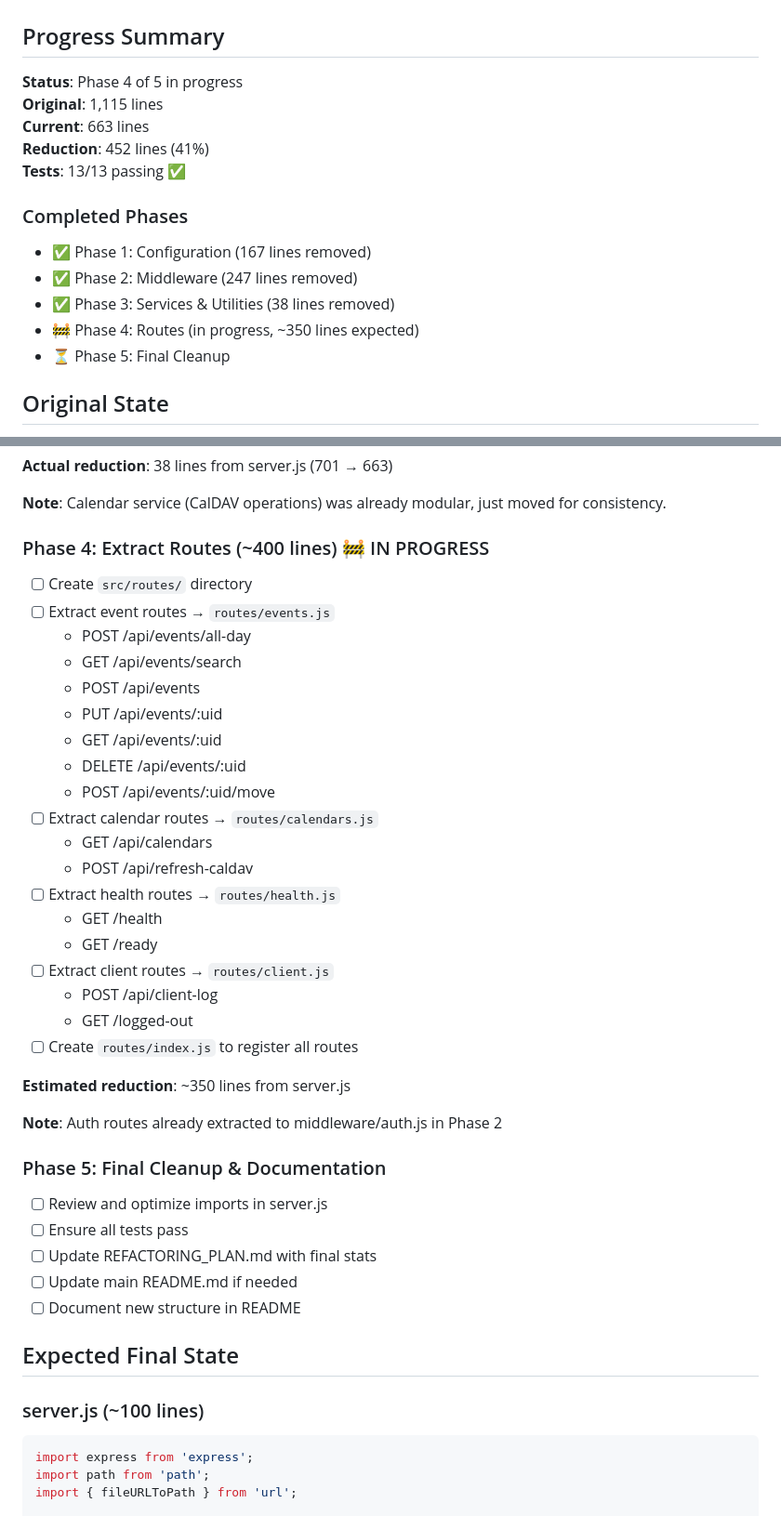
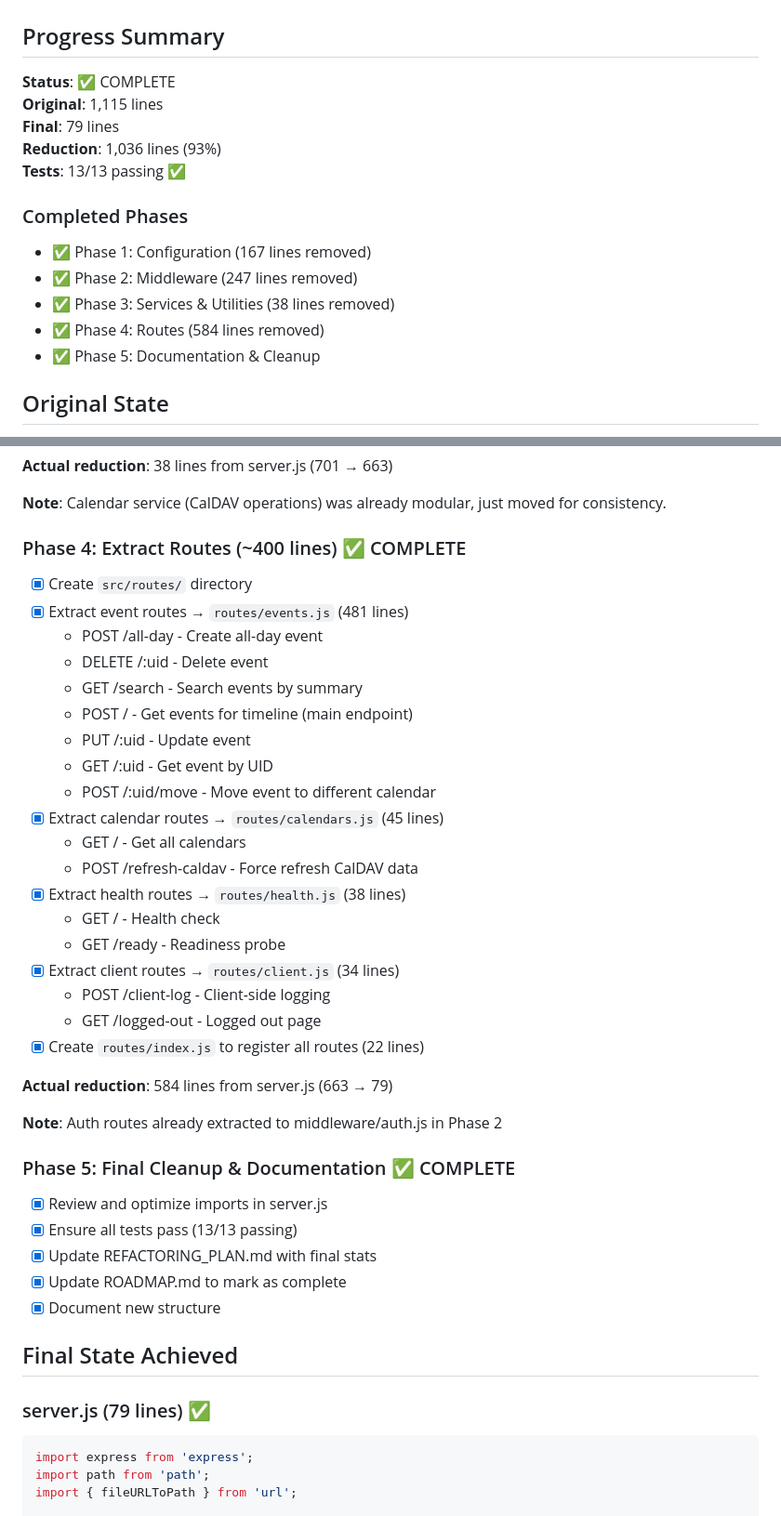
Before and after one commit to snizzleorg/supportplanner, a Markdown page: REFACTORING_PLAN.md, 2 parts joined by grey strips. Shown: that part at 93% size. Rendered like a GitHub page.

````diff
--- a/REFACTORING_PLAN.md
+++ b/REFACTORING_PLAN.md
@@ -2,18 +2,18 @@
 
 ## Progress Summary
 
-**Status**: Phase 4 of 5 in progress
+**Status**: ✅ COMPLETE
 **Original**: 1,115 lines
-**Current**: 663 lines
-**Reduction**: 452 lines (41%)
+**Final**: 79 lines
+**Reduction**: 1,036 lines (93%)
 **Tests**: 13/13 passing ✅
 
 ### Completed Phases
 - ✅ Phase 1: Configuration (167 lines removed)
 - ✅ Phase 2: Middleware (247 lines removed)
 - ✅ Phase 3: Services & Utilities (38 lines removed)
-- 🚧 Phase 4: Routes (in progress, ~350 lines expected)
-- ⏳ Phase 5: Final Cleanup
+- ✅ Phase 4: Routes (584 lines removed)
+- ✅ Phase 5: Documentation & Cleanup
 
 ## Original State
 - **Lines**: 1,115 lines
@@ -93,41 +93,41 @@ src/
 
 **Note**: Calendar service (CalDAV operations) was already modular, just moved for consistency.
 
-### Phase 4: Extract Routes (~400 lines) 🚧 IN PROGRESS
-- [ ] Create `src/routes/` directory
-- [ ] Extract event routes → `routes/events.js`
-  - POST /api/events/all-day
-  - GET /api/events/search
-  - POST /api/events
-  - PUT /api/events/:uid
-  - GET /api/events/:uid
-  - DELETE /api/events/:uid
-  - POST /api/events/:uid/move
-- [ ] Extract calendar routes → `routes/calendars.js`
-  - GET /api/calendars
-  - POST /api/refresh-caldav
-- [ ] Extract health routes → `routes/health.js`
-  - GET /health
-  - GET /ready
-- [ ] Extract client routes → `routes/client.js`
-  - POST /api/client-log
-  - GET /logged-out
-- [ ] Create `routes/index.js` to register all routes
+### Phase 4: Extract Routes (~400 lines) ✅ COMPLETE
+- [x] Create `src/routes/` directory
+- [x] Extract event routes → `routes/events.js` (481 lines)
+  - POST /all-day - Create all-day event
+  - DELETE /:uid - Delete event
+  - GET /search - Search events by summary
+  - POST / - Get events for timeline (main endpoint)
+  - PUT /:uid - Update event
+  - GET /:uid - Get event by UID
+  - POST /:uid/move - Move event to different calendar
+- [x] Extract calendar routes → `routes/calendars.js` (45 lines)
+  - GET / - Get all calendars
+  - POST /refresh-caldav - Force refresh CalDAV data
+- [x] Extract health routes → `routes/health.js` (38 lines)
+  - GET / - Health check
+  - GET /ready - Readiness probe
+- [x] Extract client routes → `routes/client.js` (34 lines)
+  - POST /client-log - Client-side logging
+  - GET /logged-out - Logged out page
+- [x] Create `routes/index.js` to register all routes (22 lines)
 
-**Estimated reduction**: ~350 lines from server.js
+**Actual reduction**: 584 lines from server.js (663 → 79)
 
 **Note**: Auth routes already extracted to middleware/auth.js in Phase 2
 
-### Phase 5: Final Cleanup & Documentation
-- [ ] Review and optimize imports in server.js
-- [ ] Ensure all tests pass
-- [ ] Update REFACTORING_PLAN.md with final stats
-- [ ] Update main README.md if needed
-- [ ] Document new structure in README
+### Phase 5: Final Cleanup & Documentation ✅ COMPLETE
+- [x] Review and optimize imports in server.js
+- [x] Ensure all tests pass (13/13 passing)
+- [x] Update REFACTORING_PLAN.md with final stats
+- [x] Update ROADMAP.md to mark as complete
+- [x] Document new structure
 
-## Expected Final State
+## Final State Achieved
 
-### server.js (~100 lines)
+### server.js (79 lines) ✅
 ```javascript
 import express from 'express';
 import path from 'path';
````
Also changed, not shown: other parts of REFACTORING_PLAN.md (+40 -8 lines), ROADMAP.md (+9 -4 lines).
